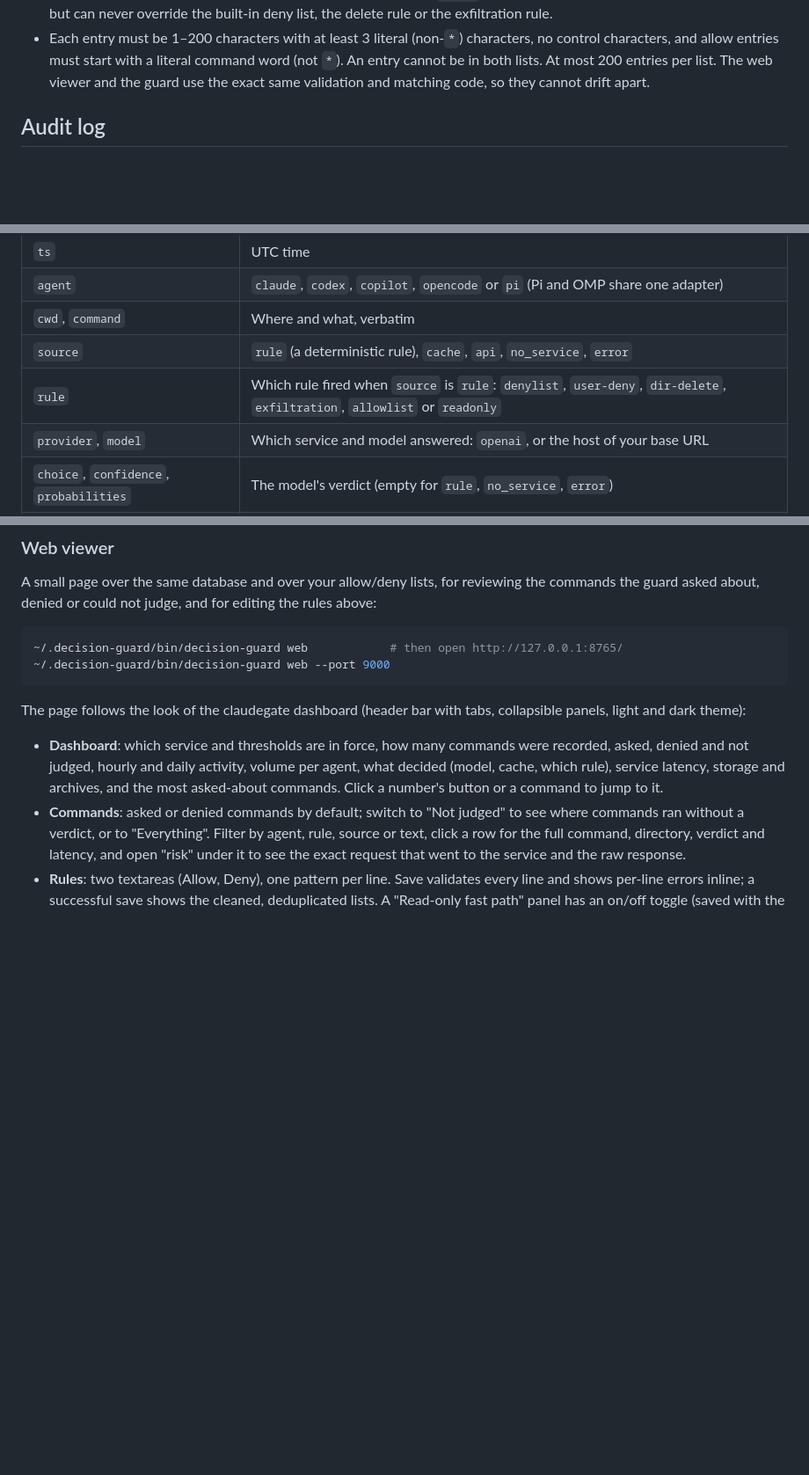
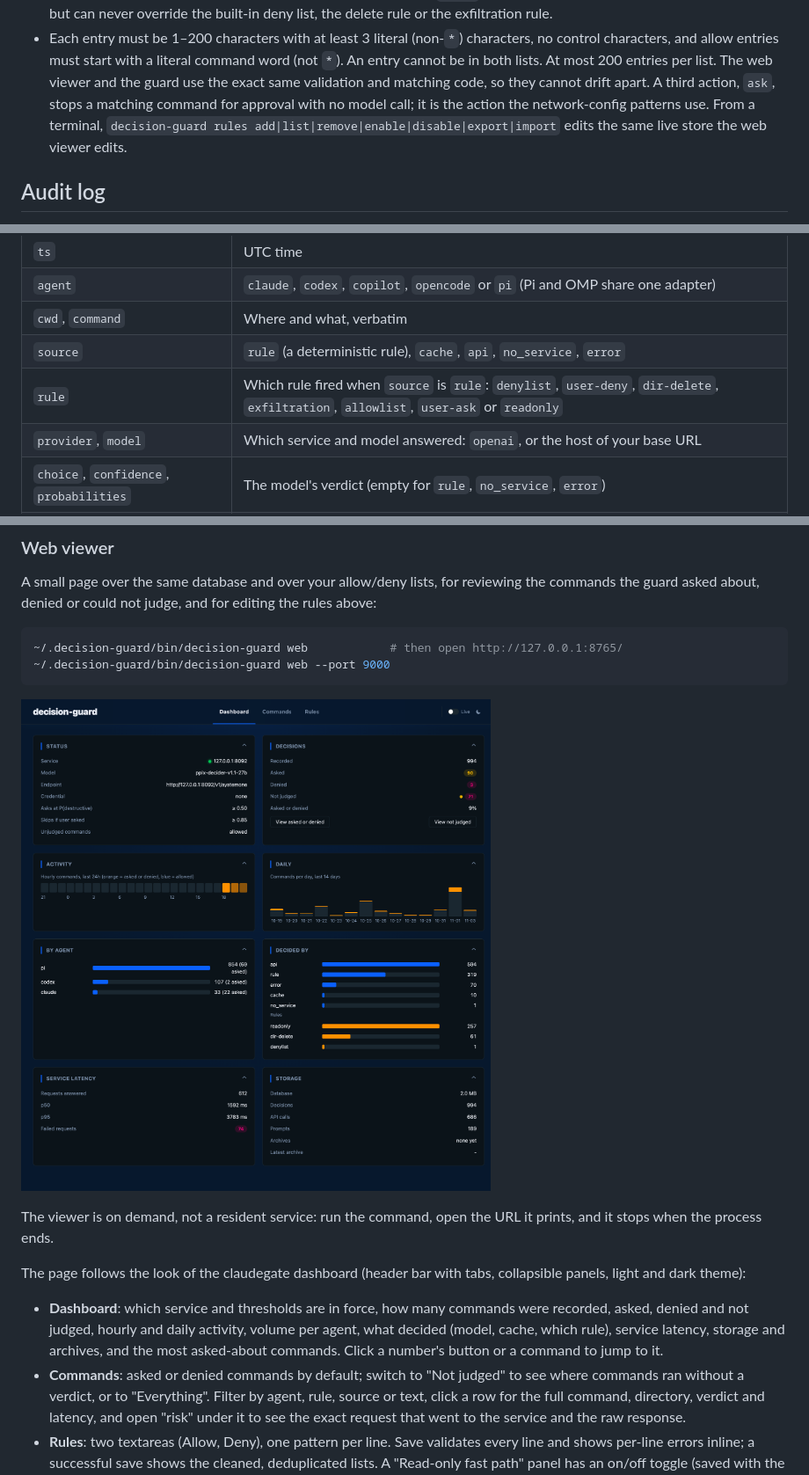
Before and after one commit to foxleoly/decision-guard, a Markdown page: README.md, 3 parts joined by grey strips. Shown at 88% size. Drawn GitHub-style; pictures changed too: docs/web-viewer-dashboard.png (added); blank space fills up the shorter version.

````diff
--- a/README.md
+++ b/README.md
@@ -495,6 +511,10 @@ before saving.
 - Each entry must be 1–200 characters with at least 3 literal (non-`*`) characters, no control characters, and allow
   entries must start with a literal command word (not `*`). An entry cannot be in both lists. At most 200 entries per
   list. The web viewer and the guard use the exact same validation and matching code, so they cannot drift apart.
+A third action, `ask`, stops a matching command for approval with no model call; it is the action the
+network-config patterns use. From a terminal, `decision-guard rules add|list|remove|enable|disable|export|import`
+edits the same live store the web viewer edits.
+
 
 ## Audit log
 
@@ -509,7 +529,7 @@ fails a command. Logging never needs anything installed: SQLite is built into th
 | `agent` | `claude`, `codex`, `copilot`, `opencode` or `pi` (Pi and OMP share one adapter) |
 | `cwd`, `command` | Where and what, verbatim |
 | `source` | `rule` (a deterministic rule), `cache`, `api`, `no_service`, `error` |
-| `rule` | Which rule fired when `source` is `rule`: `denylist`, `user-deny`, `dir-delete`, `exfiltration`, `allowlist` or `readonly` |
+| `rule` | Which rule fired when `source` is `rule`: `denylist`, `user-deny`, `dir-delete`, `exfiltration`, `allowlist`, `user-ask` or `readonly` |
 | `provider`, `model` | Which service and model answered: `openai`, or the host of your base URL |
 | `choice`, `confidence`, `probabilities` | The model's verdict (empty for `rule`, `no_service`, `error`) |
 | `user_requested` | Probability the user's own message asked for it; only measured when the model would have asked |
@@ -620,6 +640,11 @@ about, denied or could not judge, and for editing the rules above:
 ~/.decision-guard/bin/decision-guard web --port 9000
 ```
 
+![The dashboard](docs/web-viewer-dashboard.png)
+
+The viewer is on demand, not a resident service: run the command, open the URL it prints, and it stops when the
+process ends.
+
 The page follows the look of the claudegate dashboard (header bar with tabs, collapsible panels, light and dark theme):
 
 - **Dashboard**: which service and thresholds are in force, how many commands were recorded, asked, denied and not
````
Also changed, not shown: other parts of README.md (+16 -0 lines).
